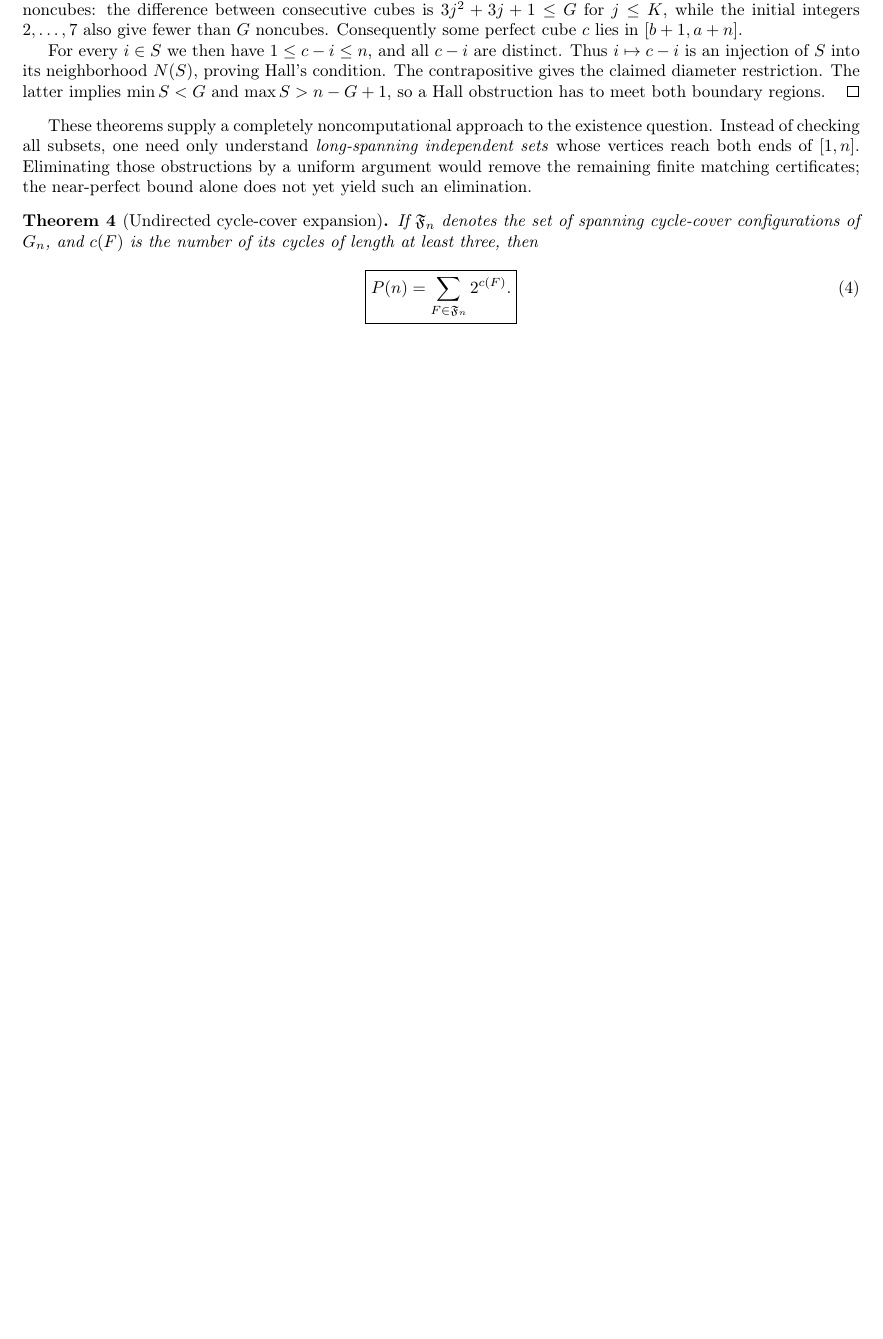
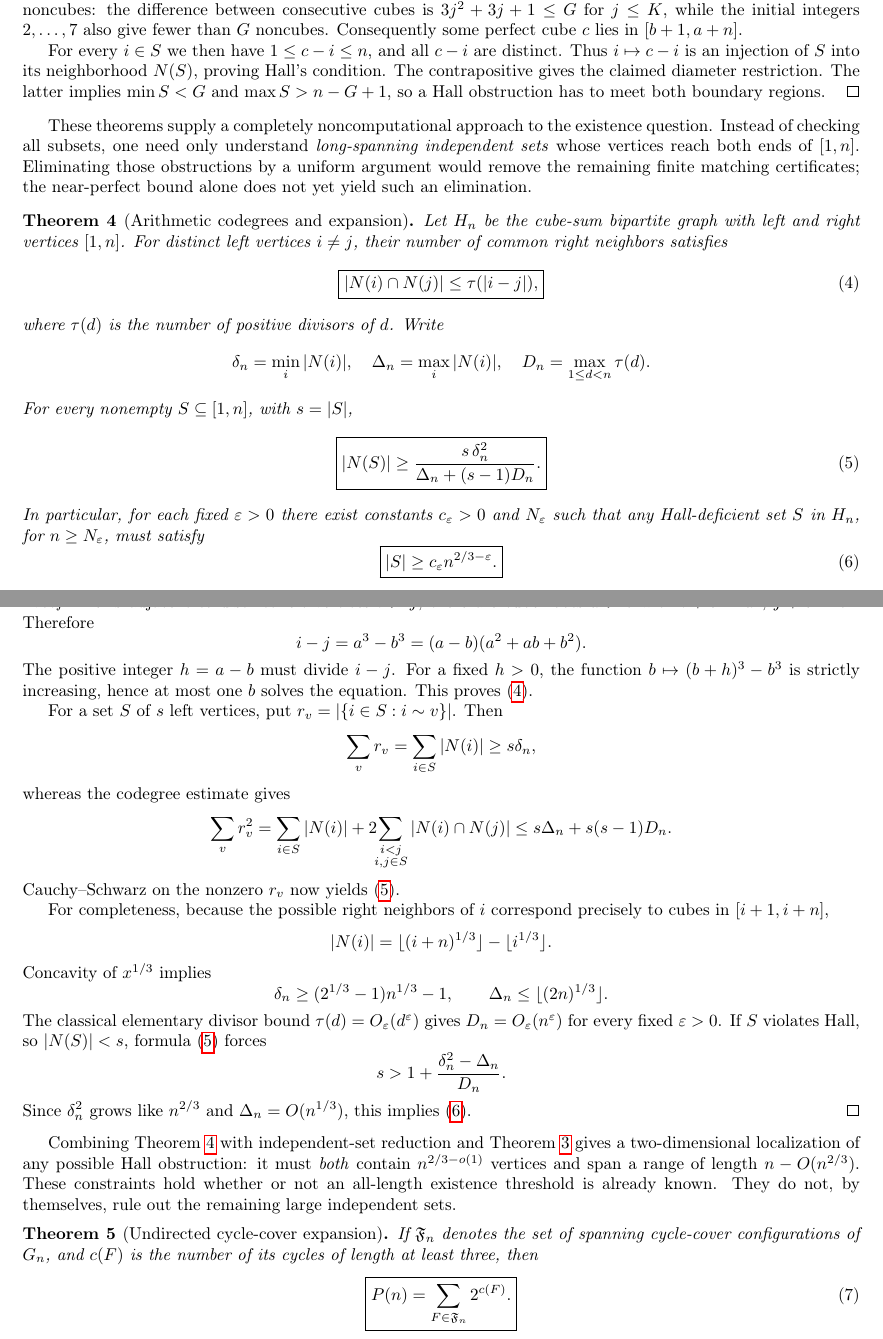
Before and after one commit to ddy314/oeis-papers, a LaTeX paper (papers/A006063/main.tex): part of page 3 of 26 before the commit and two parts of pages 3 and 4 of 27 after it, the two joined at a grey line, cut so that both start at the same text, the shorter picture padded with empty space. Compiled offline with pdfLaTeX.

Commit message:
Prove divisor-controlled codegree expansion and size of every possible Hall obstruction

```diff
--- a/papers/A006063/main.tex
+++ b/papers/A006063/main.tex
@@ -328,6 +328,126 @@ remaining finite matching certificates;
 the near-perfect bound alone does
 not yet yield such an elimination.
 
+\begin{theorem}[Arithmetic codegrees and expansion]
+\label{thm:arith-expansion}
+Let $H_n$ be the cube-sum bipartite graph
+with left and right vertices $[1,n]$.
+For distinct left vertices $i\ne j$,
+their number of common right neighbors
+satisfies
+\begin{equation}\label{eq:codegree}
+\boxed{\displaystyle
+|N(i)\cap N(j)|\le\tau(|i-j|),}
+\end{equation}
+where $\tau(d)$ is the number of
+positive divisors of $d$.
+Write
+\[
+\delta_n=\min_i|N(i)|,\quad
+\Delta_n=\max_i|N(i)|,\quad
+D_n=\max_{1\le d<n}\tau(d).
+\]
+For every nonempty $S\subseteq[1,n]$,
+with $s=|S|$,
+\begin{equation}\label{eq:second-moment-expansion}
+\boxed{\displaystyle
+|N(S)|\ge
+\frac{s\,\delta_n^2}
+{\Delta_n+(s-1)D_n}.}
+\end{equation}
+In particular, for each fixed
+$\varepsilon>0$ there exist constants
+$c_\varepsilon>0$ and $N_\varepsilon$
+such that any Hall-deficient set
+$S$ in $H_n$, for $n\ge N_\varepsilon$,
+must satisfy
+\begin{equation}\label{eq:hall-size}
+\boxed{\displaystyle
+|S|\ge c_\varepsilon
+n^{2/3-\varepsilon}.}
+\end{equation}
+\end{theorem}
+\begin{proof}
+If $v$ is adjacent to distinct left
+vertices $i>j$, there are cube roots
+$a>b$ with
+$i+v=a^3$, $j+v=b^3$.
+Therefore
+\[
+i-j=a^3-b^3
+=(a-b)(a^2+ab+b^2).
+\]
+The positive integer $h=a-b$
+must divide $i-j$.
+For a fixed $h>0$, the function
+$b\mapsto(b+h)^3-b^3$ is strictly
+increasing, hence at most one
+$b$ solves the equation.
+This proves \eqref{eq:codegree}.
+
+For a set $S$ of $s$ left vertices,
+put $r_v=|\{i\in S:i\sim v\}|$.
+Then
+\[
+\sum_v r_v
+=\sum_{i\in S}|N(i)|\ge s\delta_n,
+\]
+whereas the codegree estimate gives
+\[
+\sum_v r_v^2
+=\sum_{i\in S}|N(i)|
++2\!\!\sum_{\substack{i<j\\i,j\in S}}
+|N(i)\cap N(j)|
+\le s\Delta_n+s(s-1)D_n.
+\]
+Cauchy--Schwarz on the nonzero $r_v$
+now yields \eqref{eq:second-moment-expansion}.
+
+For completeness, because the possible
+right neighbors of $i$ correspond
+precisely to cubes in $[i+1,i+n]$,
+\[
+|N(i)|
+=\lfloor(i+n)^{1/3}\rfloor
+ -\lfloor i^{1/3}\rfloor.
+\]
+Concavity of $x^{1/3}$ implies
+\[
+\delta_n\ge
+(2^{1/3}-1)n^{1/3}-1,
+\qquad
+\Delta_n\le\lfloor(2n)^{1/3}\rfloor.
+\]
+The classical elementary divisor bound
+$\tau(d)=O_\varepsilon(d^\varepsilon)$
+gives $D_n=O_\varepsilon(n^\varepsilon)$
+for every fixed $\varepsilon>0$.
+If $S$ violates Hall, so
+$|N(S)|<s$, formula
+\eqref{eq:second-moment-expansion}
+forces
+\[
+s>1+\frac{\delta_n^2-\Delta_n}{D_n}.
+\]
+Since $\delta_n^2$ grows like
+$n^{2/3}$ and $\Delta_n=O(n^{1/3})$,
+this implies \eqref{eq:hall-size}.
+\end{proof}
+
+Combining Theorem~\ref{thm:arith-expansion}
+with independent-set reduction and
+Theorem~\ref{thm:obstruction-localization}
+gives a two-dimensional localization
+of any possible Hall obstruction:
+it must \emph{both} contain
+$n^{2/3-o(1)}$ vertices and
+span a range of length
+$n-O(n^{2/3})$. These constraints
+hold whether or not an all-length
+existence threshold is already known.
+They do not, by themselves, rule out
+the remaining large independent sets.
+
 \begin{theorem}[Undirected cycle-cover expansion]
 \label{thm:cyclecover}
 If $\mathfrak F_n$ denotes the set of
```
